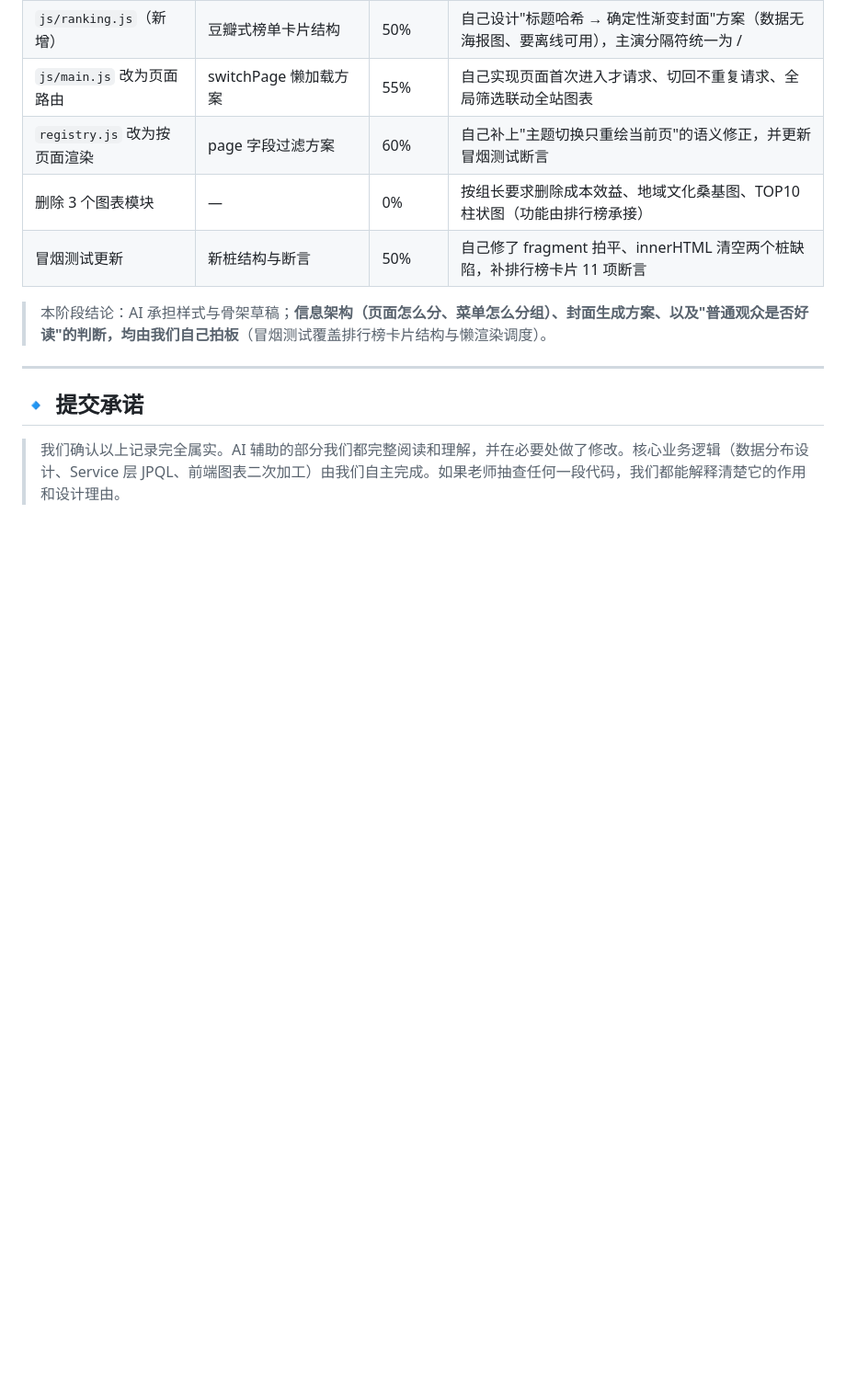
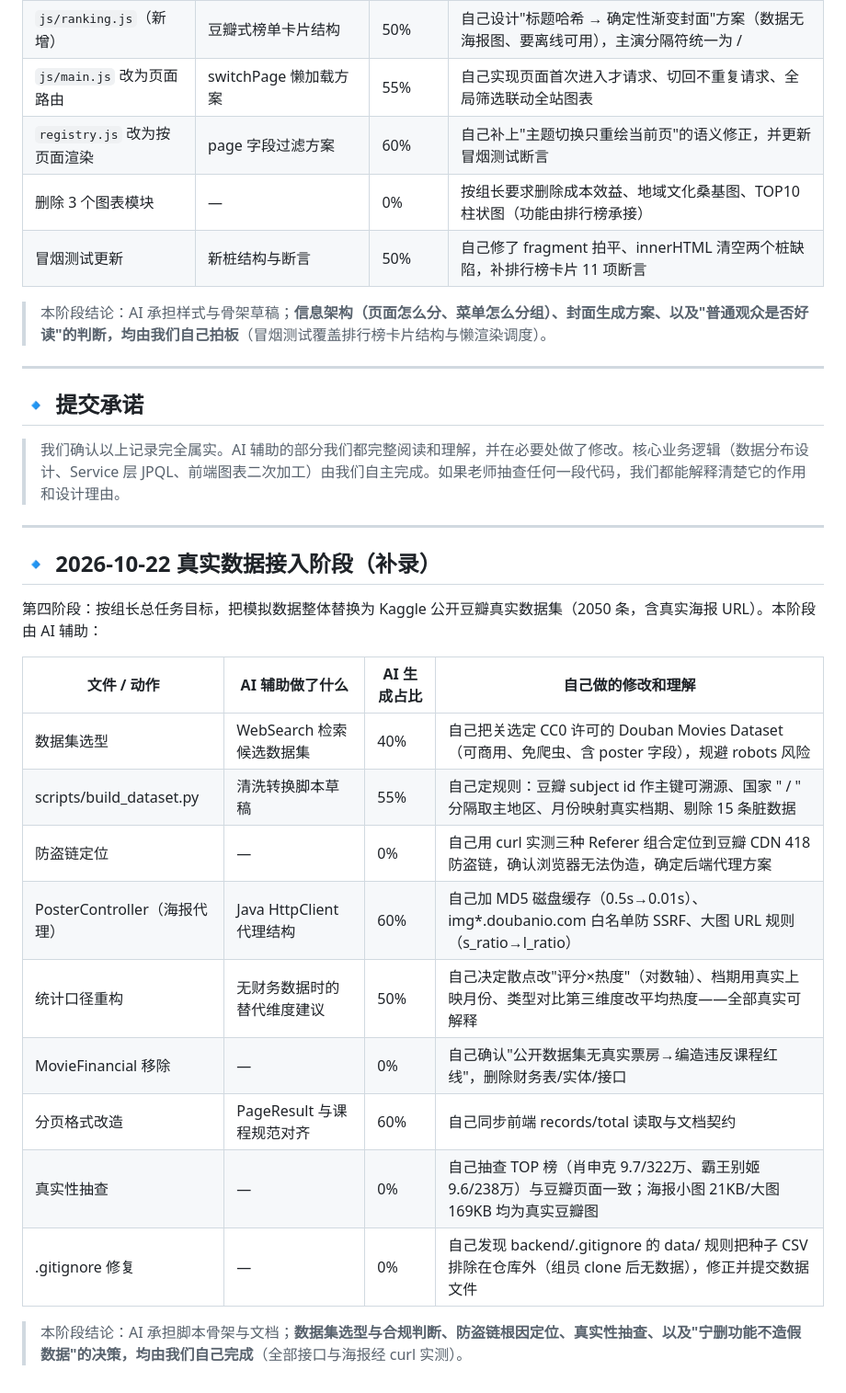
Before and after one commit to iridescent2333/douban-movies-data-analysis, a Markdown page: docs/AI使用记录表.md, the part around the change. Shown at 92% size. Drawn GitHub-style; blank space fills up the shorter version.

Commit message:
docs: 契约更新（分页新格式/海报代理）、真实数据说明、AI 记录表补录

```diff
--- a/docs/AI使用记录表.md
+++ b/docs/AI使用记录表.md
@@ -279,3 +279,23 @@ public List<HeatmapDTO> heatmap() {
 ## 🔹 提交承诺
 
 > 我们确认以上记录完全属实。AI 辅助的部分我们都完整阅读和理解，并在必要处做了修改。核心业务逻辑（数据分布设计、Service 层 JPQL、前端图表二次加工）由我们自主完成。如果老师抽查任何一段代码，我们都能解释清楚它的作用和设计理由。
+
+---
+
+## 🔹 2026-10-22 真实数据接入阶段（补录）
+
+第四阶段：按组长总任务目标，把模拟数据整体替换为 Kaggle 公开豆瓣真实数据集（2050 条，含真实海报 URL）。本阶段由 AI 辅助：
+
+| 文件 / 动作                        | AI 辅助做了什么                              | AI 生成占比 | 自己做的修改和理解                                       |
+|---------------------------------|---------------------------------------------|------------|---------------------------------------------------------|
+| 数据集选型                       | WebSearch 检索候选数据集                     | 40%        | 自己把关选定 CC0 许可的 Douban Movies Dataset（可商用、免爬虫、含 poster 字段），规避 robots 风险 |
+| scripts/build_dataset.py         | 清洗转换脚本草稿                             | 55%        | 自己定规则：豆瓣 subject id 作主键可溯源、国家 " / " 分隔取主地区、月份映射真实档期、剔除 15 条脏数据 |
+| 防盗链定位                       | —                                          | 0%         | 自己用 curl 实测三种 Referer 组合定位到豆瓣 CDN 418 防盗链，确认浏览器无法伪造，确定后端代理方案 |
+| PosterController（海报代理）     | Java HttpClient 代理结构                     | 60%        | 自己加 MD5 磁盘缓存（0.5s→0.01s）、img*.doubanio.com 白名单防 SSRF、大图 URL 规则（s_ratio→l_ratio） |
+| 统计口径重构                      | 无财务数据时的替代维度建议                   | 50%        | 自己决定散点改"评分×热度"（对数轴）、档期用真实上映月份、类型对比第三维度改平均热度——全部真实可解释 |
+| MovieFinancial 移除              | —                                          | 0%         | 自己确认"公开数据集无真实票房→编造违反课程红线"，删除财务表/实体/接口 |
+| 分页格式改造                      | PageResult 与课程规范对齐                    | 60%        | 自己同步前端 records/total 读取与文档契约 |
+| 真实性抽查                       | —                                          | 0%         | 自己抽查 TOP 榜（肖申克 9.7/322万、霸王别姬 9.6/238万）与豆瓣页面一致；海报小图 21KB/大图 169KB 均为真实豆瓣图 |
+| .gitignore 修复                  | —                                          | 0%         | 自己发现 backend/.gitignore 的 data/ 规则把种子 CSV 排除在仓库外（组员 clone 后无数据），修正并提交数据文件 |
+
+> 本阶段结论：AI 承担脚本骨架与文档；**数据集选型与合规判断、防盗链根因定位、真实性抽查、以及"宁删功能不造假数据"的决策，均由我们自己完成**（全部接口与海报经 curl 实测）。
```
Also changed, not shown: docs/快速上手.md (+4 -0 lines), docs/数据库与API契约.md (+37 -16 lines).
